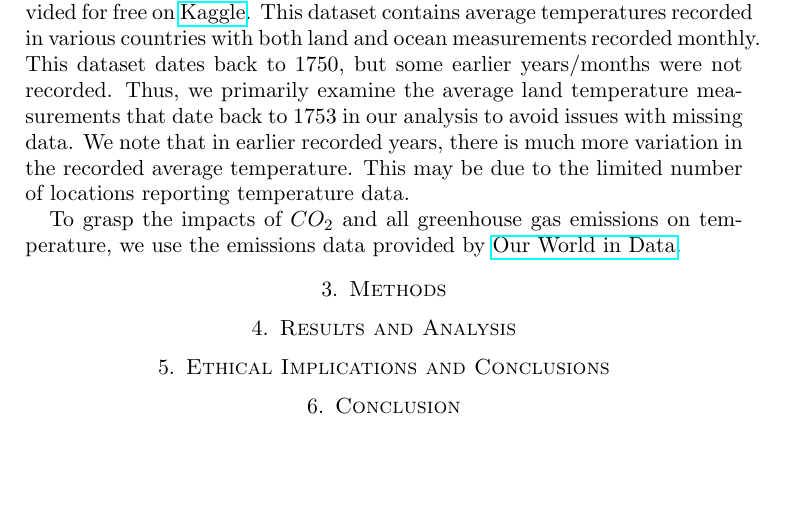
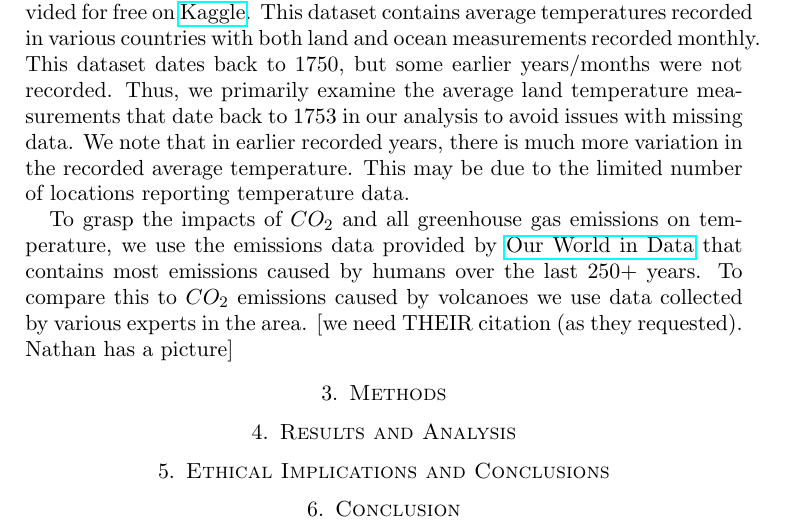
Before and after one commit to EthanPrimes/modeling_climate_change, a LaTeX paper (tex_dir/paper_draft.tex): part of page 2 of 3, cut so that both start at the same text, the shorter picture padded with empty space. Compiled offline with pdfLaTeX.

Commit message:
data cleaning update

```diff
--- a/tex_dir/paper_draft.tex
+++ b/tex_dir/paper_draft.tex
@@ -75,7 +75,7 @@ This allows for more intelligent model selection for the ability to generalize i
 
 We have gathered data from various sources to analyze global trends and predict future temperatures. For average temperature data recorded throughout the globe, we have used data compiled by Berkeley Earth provided for free on \href{https://www.kaggle.com/datasets/berkeleyearth/climate-change-earth-surface-temperature-data/data}{Kaggle}. This dataset contains average temperatures recorded in various countries with both land and ocean measurements recorded monthly. This dataset dates back to 1750, but some earlier years/months were not recorded. Thus, we primarily examine the average land temperature measurements that date back to 1753 in our analysis to avoid issues with missing data. We note that in earlier recorded years, there is much more variation in the recorded average temperature. This may be due to the limited number of locations reporting temperature data.
 
-To grasp the impacts of $CO_2$ and all greenhouse gas emissions on temperature, we use the emissions data provided by \href{https://ourworldindata.org/co2-and-greenhouse-gas-emissions}{Our World in Data}.
+To grasp the impacts of $CO_2$ and all greenhouse gas emissions on temperature, we use the emissions data provided by \href{https://ourworldindata.org/co2-and-greenhouse-gas-emissions}{Our World in Data} that contains most emissions caused by humans over the last 250+ years. To compare this to $CO_2$ emissions caused by volcanoes we use data collected by various experts in the area. [we need THEIR citation (as they requested). Nathan has a picture]
 
 
 %% Third Section
```
Also changed, not shown: tex_dir/paper_draft.bbl (added), 2 other files.
